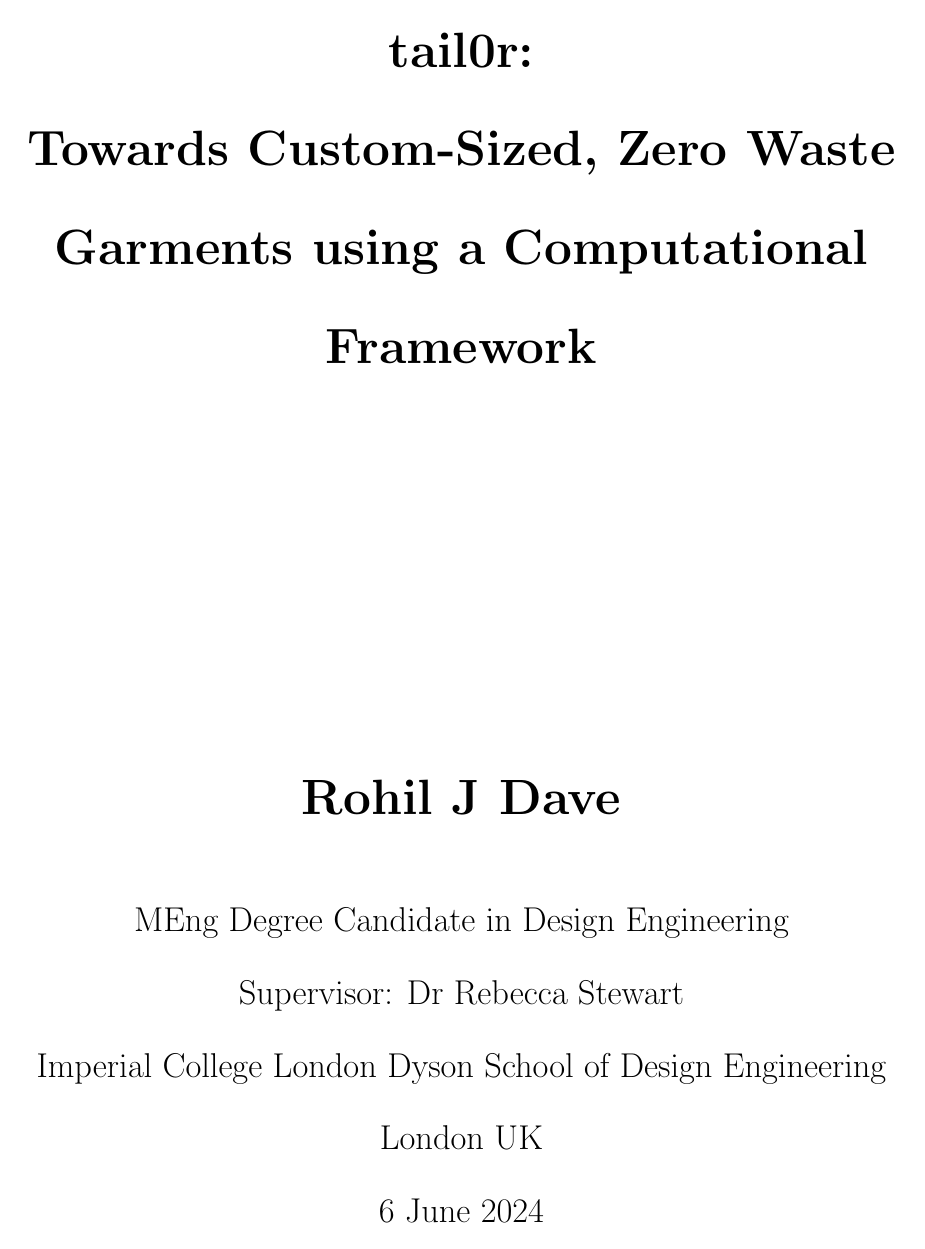
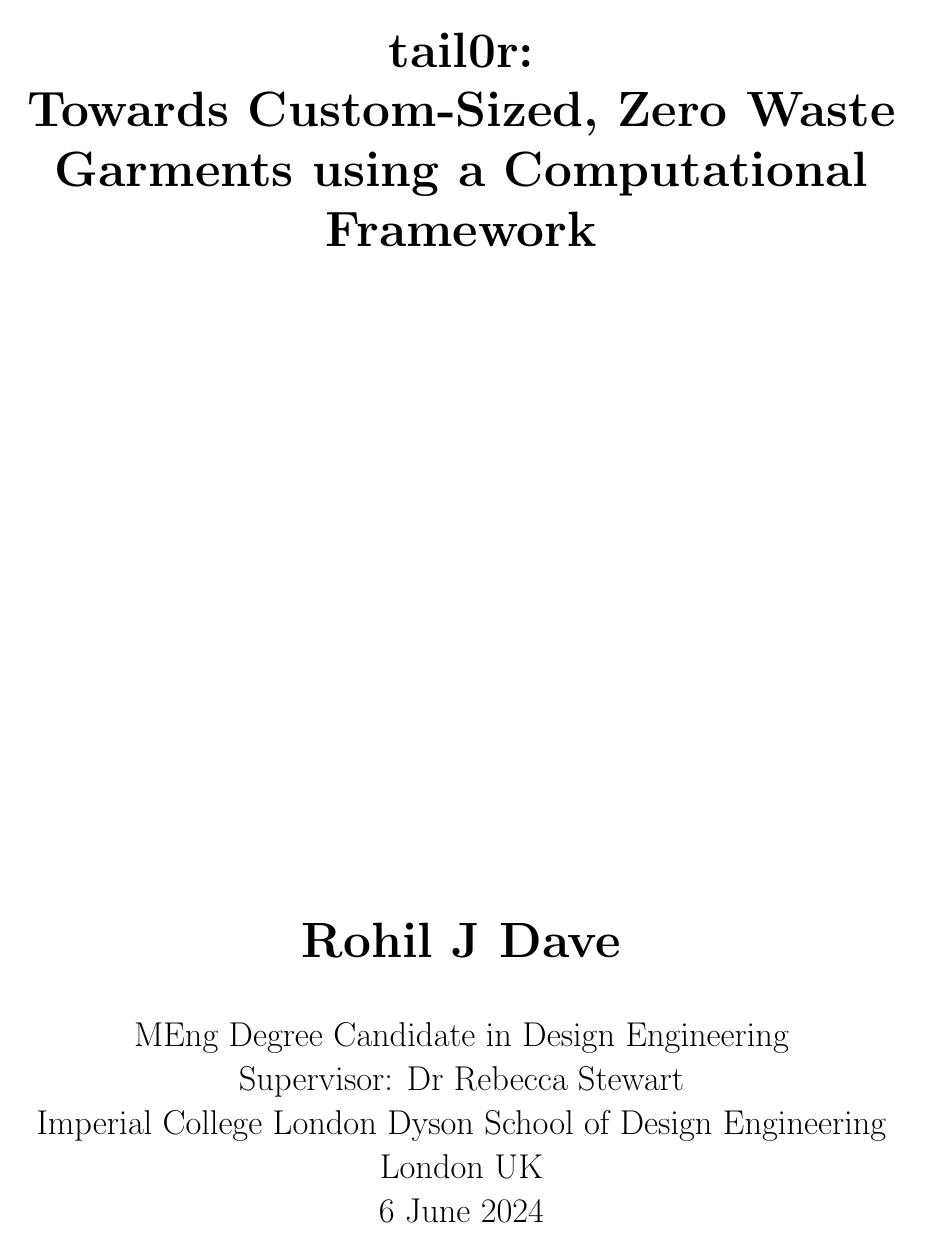
Before and after one commit to Rohil-Dave/Thesis-MEng, a LaTeX thesis (main.tex): page 1 of 59 before the commit and page 1 of 44 after it. Compiled offline with pdfLaTeX.

Commit message:
single spaced

```diff
--- a/main.tex
+++ b/main.tex
@@ -41,7 +41,7 @@
 \hypersetup{colorlinks=false} %this stops links being colourful, which makes a report look less professional I believe.
 
 \usepackage[letterpaper, top=1in, bottom = 1in, right = 1in]{geometry} %this describes the layout of the document and the margins etc.
-\doublespacing %self explanatory
+\singlespacing %self explanatory
 
 \begin{document} % you have to do this to start the document
 
```
